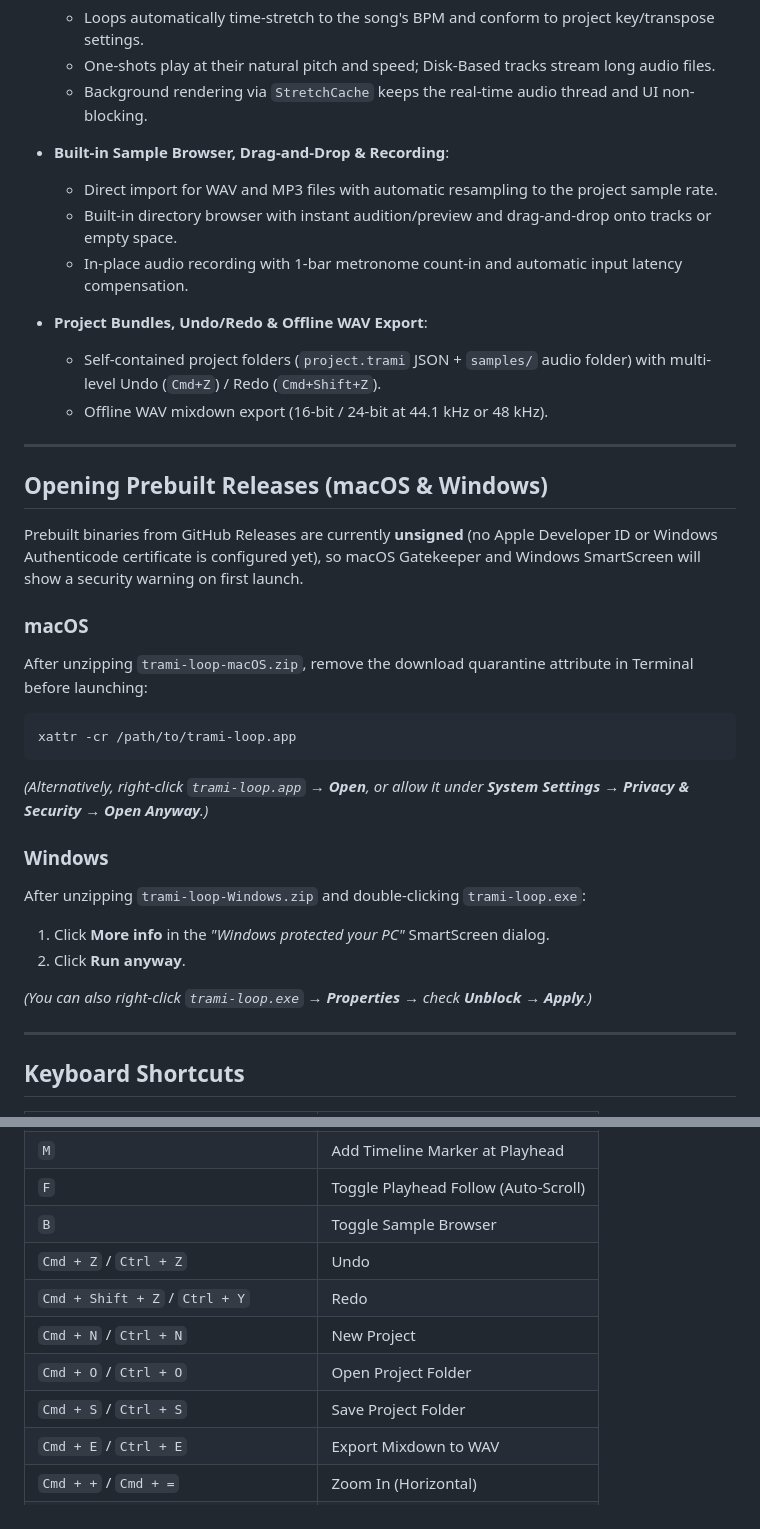
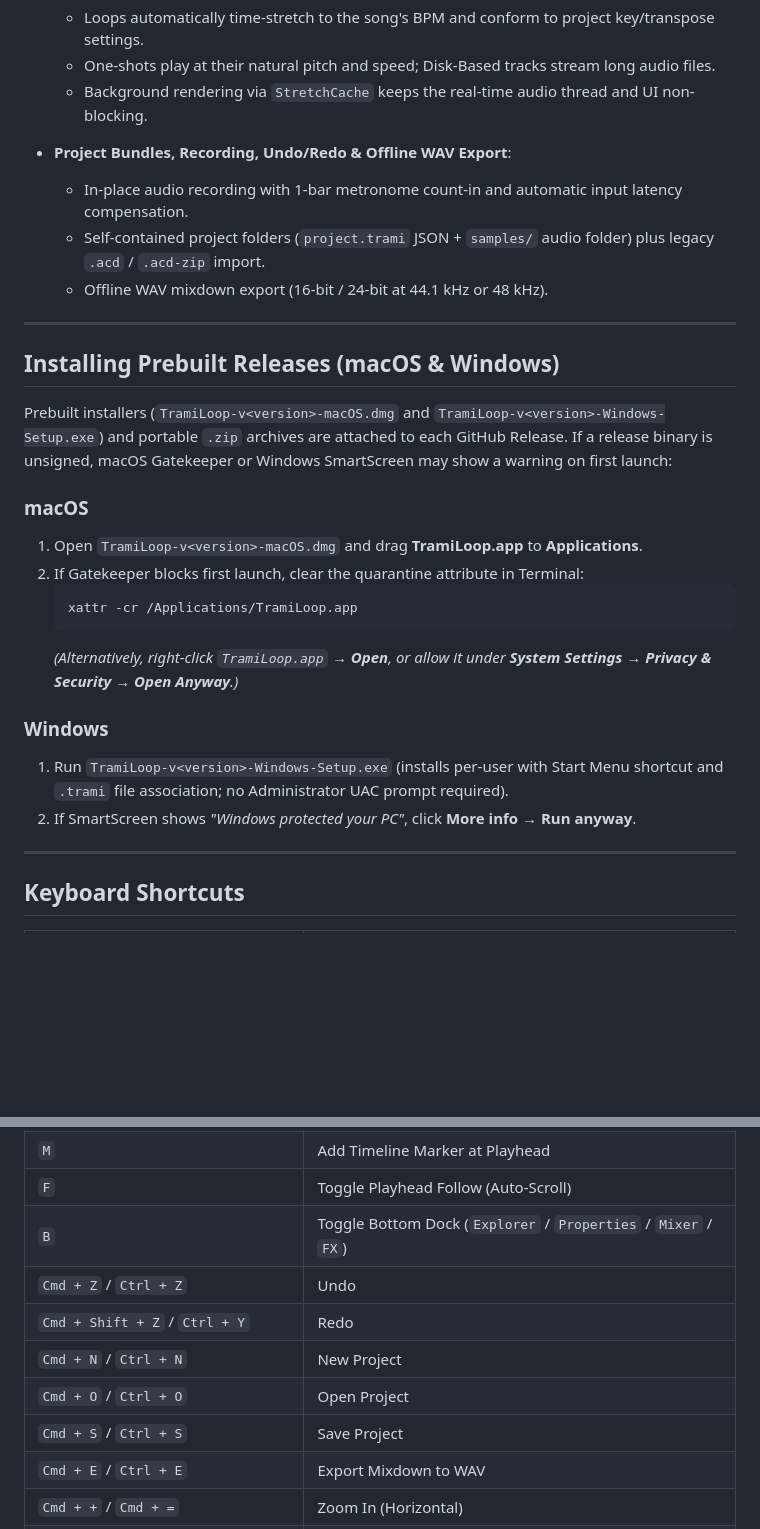
Before and after one commit to bischoffdev/trami-loop, a Markdown page: README.md, 2 parts joined by grey strips. GitHub-like rendering; blank space fills up the shorter version.

````diff
--- a/README.md
+++ b/README.md
@@ -37,39 +37,28 @@ Built around a single horizontal **Song** timeline with tempo-synced time-stretc
   - One-shots play at their natural pitch and speed; Disk-Based tracks stream long audio files.
   - Background rendering via `StretchCache` keeps the real-time audio thread and UI non-blocking.
 
-- **Built-in Sample Browser, Drag-and-Drop & Recording**:
-  - Direct import for WAV and MP3 files with automatic resampling to the project sample rate.
-  - Built-in directory browser with instant audition/preview and drag-and-drop onto tracks or empty space.
+- **Project Bundles, Recording, Undo/Redo & Offline WAV Export**:
   - In-place audio recording with 1-bar metronome count-in and automatic input latency compensation.
-
-- **Project Bundles, Undo/Redo & Offline WAV Export**:
-  - Self-contained project folders (`project.trami` JSON + `samples/` audio folder) with multi-level Undo (`Cmd+Z`) / Redo (`Cmd+Shift+Z`).
+  - Self-contained project folders (`project.trami` JSON + `samples/` audio folder) plus legacy `.acd` / `.acd-zip` import.
   - Offline WAV mixdown export (16-bit / 24-bit at 44.1 kHz or 48 kHz).
 
 ---
 
-## Opening Prebuilt Releases (macOS & Windows)
+## Installing Prebuilt Releases (macOS & Windows)
 
-Prebuilt binaries from GitHub Releases are currently **unsigned** (no Apple Developer ID or Windows Authenticode certificate is configured yet), so macOS Gatekeeper and Windows SmartScreen will show a security warning on first launch.
+Prebuilt installers (`TramiLoop-v<version>-macOS.dmg` and `TramiLoop-v<version>-Windows-Setup.exe`) and portable `.zip` archives are attached to each GitHub Release. If a release binary is unsigned, macOS Gatekeeper or Windows SmartScreen may show a warning on first launch:
 
 ### macOS
-
-After unzipping `trami-loop-macOS.zip`, remove the download quarantine attribute in Terminal before launching:
-
-```bash
-xattr -cr /path/to/trami-loop.app
-```
-
-*(Alternatively, right-click `trami-loop.app` → **Open**, or allow it under **System Settings → Privacy & Security → Open Anyway**.)*
+1. Open `TramiLoop-v<version>-macOS.dmg` and drag **TramiLoop.app** to **Applications**.
+2. If Gatekeeper blocks first launch, clear the quarantine attribute in Terminal:
+   ```bash
+   xattr -cr /Applications/TramiLoop.app
+   ```
+   *(Alternatively, right-click `TramiLoop.app` → **Open**, or allow it under **System Settings → Privacy & Security → Open Anyway**.)*
 
 ### Windows
-
-After unzipping `trami-loop-Windows.zip` and double-clicking `trami-loop.exe`:
-
-1. Click **More info** in the *"Windows protected your PC"* SmartScreen dialog.
-2. Click **Run anyway**.
-
-*(You can also right-click `trami-loop.exe` → **Properties** → check **Unblock** → **Apply**.)*
+1. Run `TramiLoop-v<version>-Windows-Setup.exe` (installs per-user with Start Menu shortcut and `.trami` file association; no Administrator UAC prompt required).
+2. If SmartScreen shows *"Windows protected your PC"*, click **More info** → **Run anyway**.
 
 ---
 
@@ -88,12 +77,12 @@ After unzipping `trami-loop-Windows.zip` and double-clicking `trami-loop.exe`:
 | `R` | Reverse Selected Clip(s) |
 | `M` | Add Timeline Marker at Playhead |
 | `F` | Toggle Playhead Follow (Auto-Scroll) |
-| `B` | Toggle Sample Browser |
+| `B` | Toggle Bottom Dock (`Explorer` / `Properties` / `Mixer` / `FX`) |
 | `Cmd + Z` / `Ctrl + Z` | Undo |
 | `Cmd + Shift + Z` / `Ctrl + Y` | Redo |
 | `Cmd + N` / `Ctrl + N` | New Project |
-| `Cmd + O` / `Ctrl + O` | Open Project Folder |
-| `Cmd + S` / `Ctrl + S` | Save Project Folder |
+| `Cmd + O` / `Ctrl + O` | Open Project |
+| `Cmd + S` / `Ctrl + S` | Save Project |
 | `Cmd + E` / `Ctrl + E` | Export Mixdown to WAV |
 | `Cmd + +` / `Cmd + =` | Zoom In (Horizontal) |
 | `Cmd + -` | Zoom Out (Horizontal) |
````
Also changed, not shown: other parts of README.md (+32 -24 lines), assets/icon-128.png (added), assets/icon-512.jpg (added), assets/icon-512.png (added), assets/screenshot.png (added), 12 other files.
